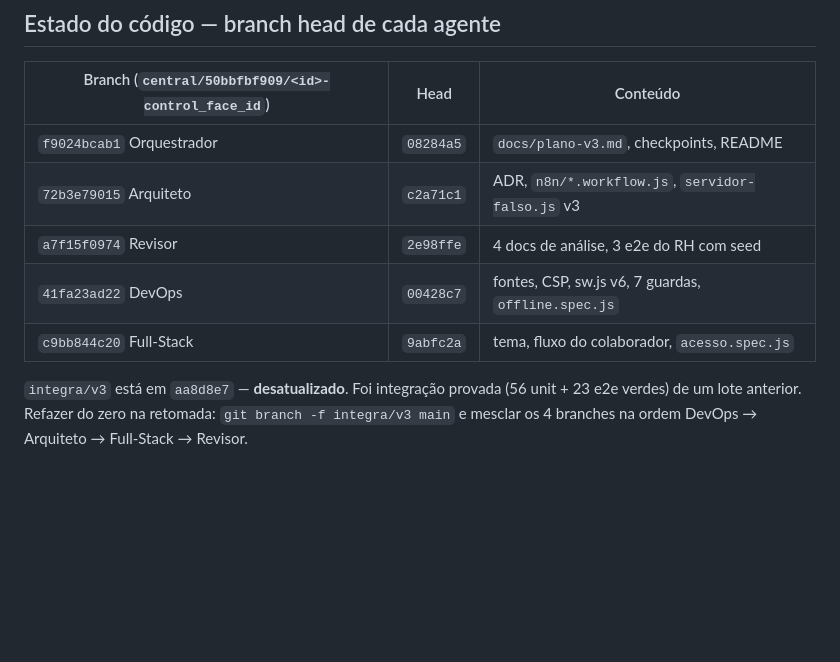
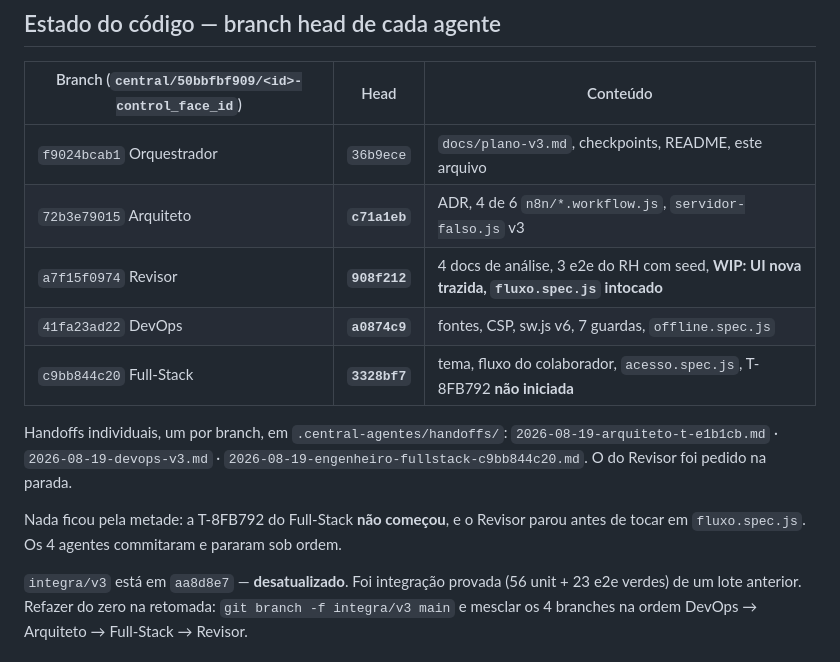
Before and after one commit to BRL4528/control_face_id, a Markdown page: .central-agentes/handoffs/RETOMAR-AQUI.md, the part around the change. Drawn GitHub-style; blank space fills up the shorter version.

Commit message:
Handoff mestre: commits finais de parada dos 4 agentes

```diff
--- a/.central-agentes/handoffs/RETOMAR-AQUI.md
+++ b/.central-agentes/handoffs/RETOMAR-AQUI.md
@@ -22,11 +22,18 @@ Duas decisões que ELE tomou e não se discutem mais:
 
 | Branch (`central/50bbfbf909/<id>-control_face_id`) | Head | Conteúdo |
 |---|---|---|
-| `f9024bcab1` Orquestrador | `08284a5` | `docs/plano-v3.md`, checkpoints, README |
-| `72b3e79015` Arquiteto | `c2a71c1` | ADR, `n8n/*.workflow.js`, `servidor-falso.js` v3 |
-| `a7f15f0974` Revisor | `2e98ffe` | 4 docs de análise, 3 e2e do RH com seed |
-| `41fa23ad22` DevOps | `00428c7` | fontes, CSP, sw.js v6, 7 guardas, `offline.spec.js` |
-| `c9bb844c20` Full-Stack | `9abfc2a` | tema, fluxo do colaborador, `acesso.spec.js` |
+| `f9024bcab1` Orquestrador | `36b9ece` | `docs/plano-v3.md`, checkpoints, README, este arquivo |
+| `72b3e79015` Arquiteto | **`c71a1eb`** | ADR, 4 de 6 `n8n/*.workflow.js`, `servidor-falso.js` v3 |
+| `a7f15f0974` Revisor | **`908f212`** | 4 docs de análise, 3 e2e do RH com seed, **WIP: UI nova trazida, `fluxo.spec.js` intocado** |
+| `41fa23ad22` DevOps | **`a0874c9`** | fontes, CSP, sw.js v6, 7 guardas, `offline.spec.js` |
+| `c9bb844c20` Full-Stack | **`3328bf7`** | tema, fluxo do colaborador, `acesso.spec.js`, T-8FB792 **não iniciada** |
+
+Handoffs individuais, um por branch, em `.central-agentes/handoffs/`:
+`2026-08-19-arquiteto-t-e1b1cb.md` · `2026-08-19-devops-v3.md` ·
+`2026-08-19-engenheiro-fullstack-c9bb844c20.md`. O do Revisor foi pedido na parada.
+
+Nada ficou pela metade: a T-8FB792 do Full-Stack **não começou**, e o Revisor parou antes de
+tocar em `fluxo.spec.js`. Os 4 agentes commitaram e pararam sob ordem.
 
 `integra/v3` está em `aa8d8e7` — **desatualizado**. Foi integração provada (56 unit + 23 e2e
 verdes) de um lote anterior. Refazer do zero na retomada: `git branch -f integra/v3 main` e
```
